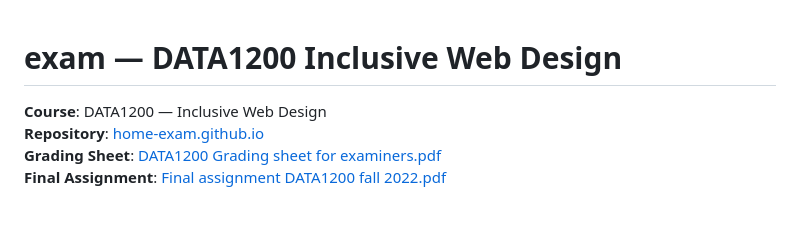
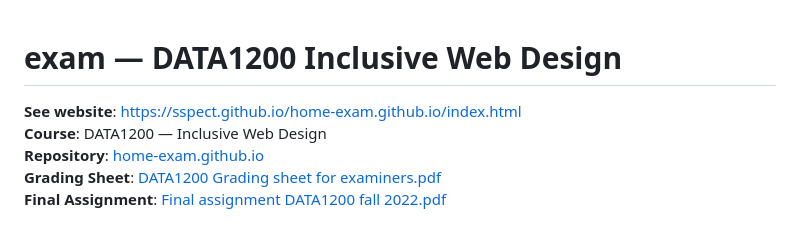
Before and after one commit to Sspect/home-exam.github.io, a Markdown page: README.md, the part around the change. Drawn GitHub-style.

Commit message:
See website

```diff
--- a/README.md
+++ b/README.md
@@ -1,5 +1,6 @@
 # exam — DATA1200 Inclusive Web Design
 
+**See website**: https://sspect.github.io/home-exam.github.io/index.html
 **Course**: DATA1200 — Inclusive Web Design
 **Repository**: [home-exam.github.io](https://github.com/Sspect/home-exam.github.io)
 **Grading Sheet**: [DATA1200 Grading sheet for examiners.pdf](pdfs/DATA1200%20Grading%20sheet%20for%20examiners.pdf)
```
